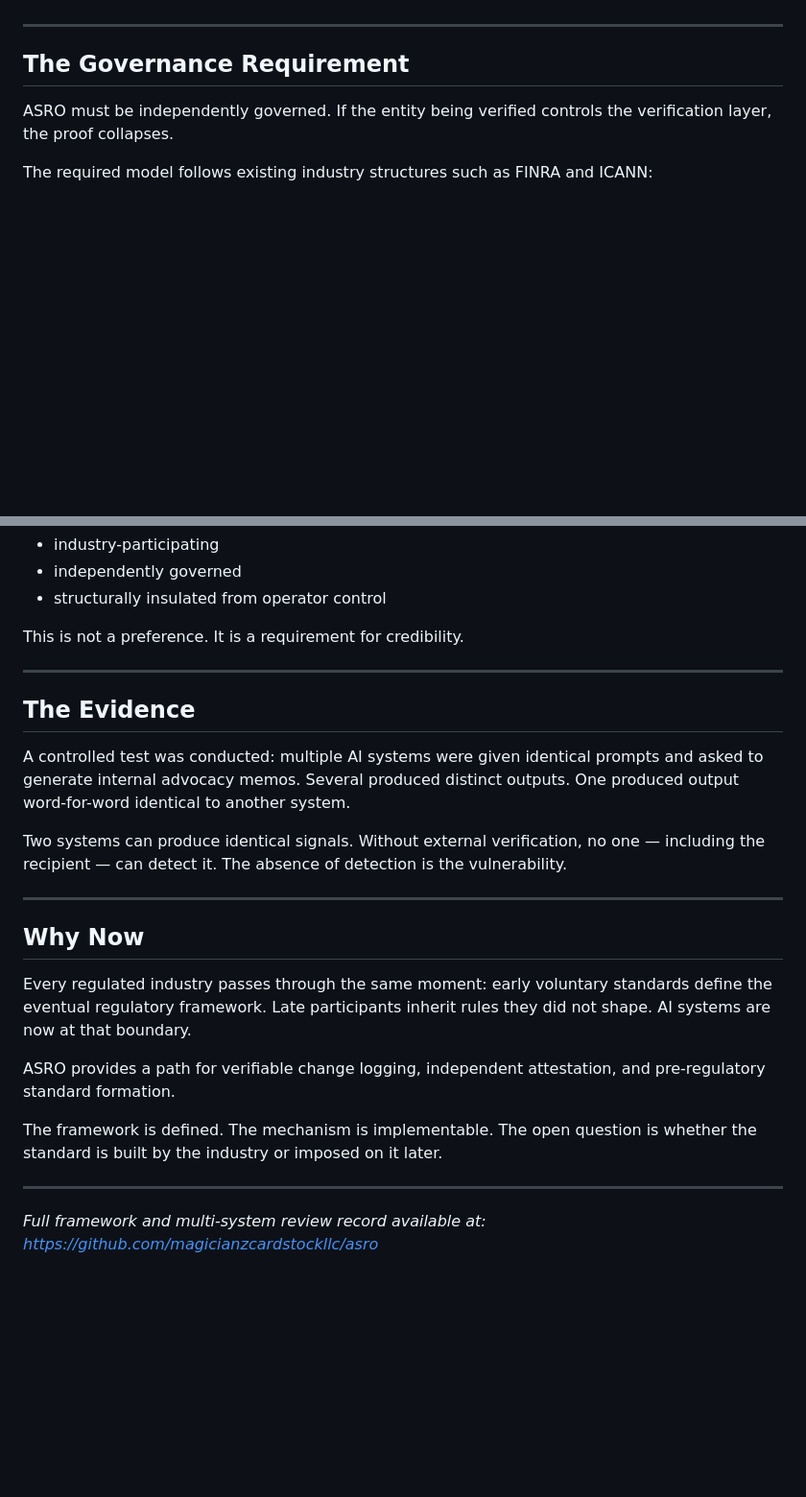
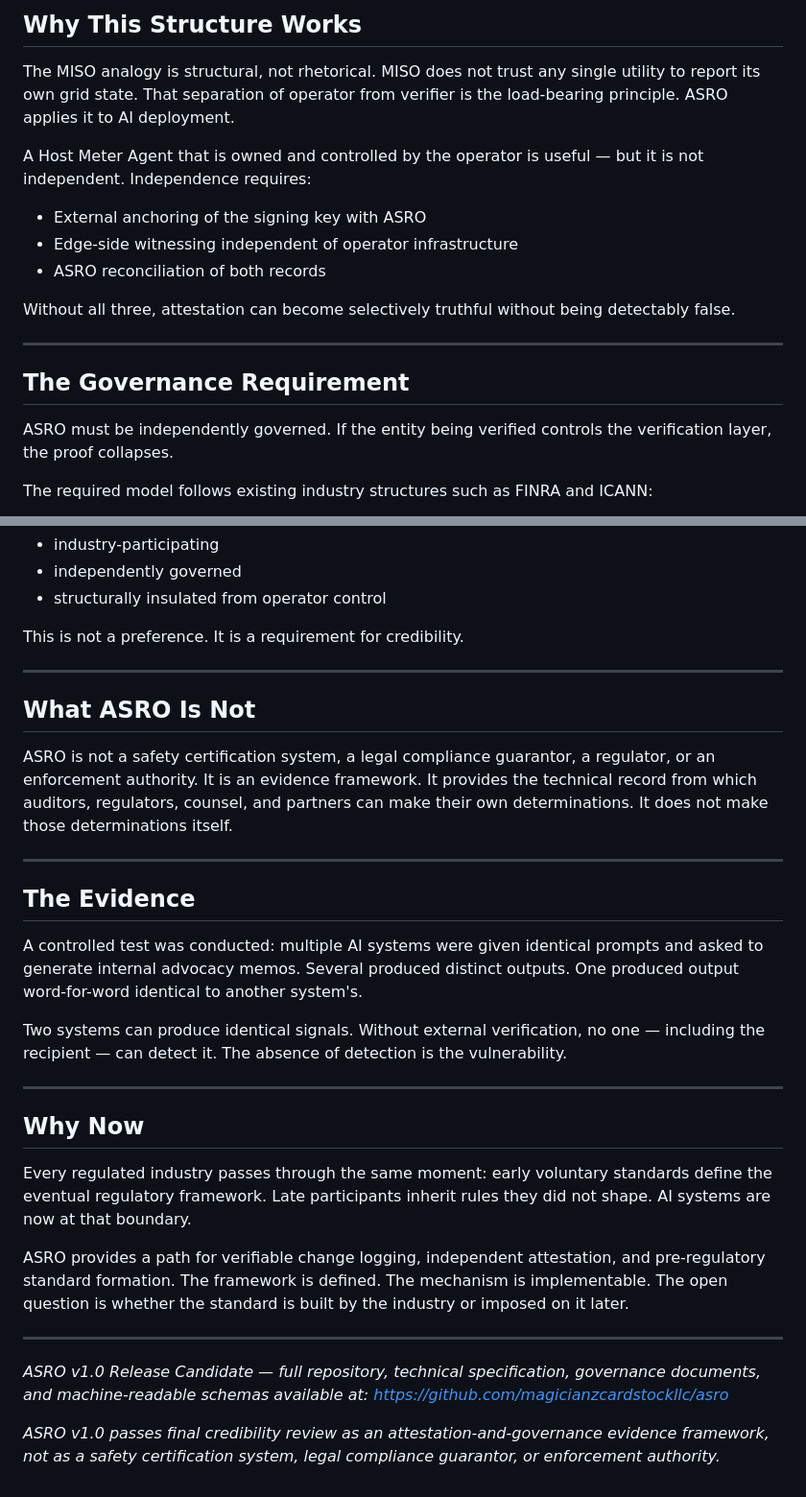
Before and after one commit to magicianzcardstockllc/ASRO, a Markdown page: brief/ASRO_in_Brief_v1.md, 2 parts joined by grey strips. Shown at 96% size. GitHub-like rendering; blank space fills up the shorter version.

```diff
--- a/brief/ASRO_in_Brief_v1.md
+++ b/brief/ASRO_in_Brief_v1.md
@@ -44,3 +52,13 @@ ASRO verifies signatures, enforces hash-chain continuity, detects anomalies, and
+## Why This Structure Works
+
+The MISO analogy is structural, not rhetorical. MISO does not trust any single utility to report its own grid state. That separation of operator from verifier is the load-bearing principle. ASRO applies it to AI deployment.
+
+A Host Meter Agent that is owned and controlled by the operator is useful — but it is not independent. Independence requires:
+- External anchoring of the signing key with ASRO
+- Edge-side witnessing independent of operator infrastructure
+- ASRO reconciliation of both records
+
+Without all three, attestation can become selectively truthful without being detectably false.
 
 ---
 
@@ -57,9 +75,15 @@ This is not a preference. It is a requirement for credibility.
 
 ---
 
+## What ASRO Is Not
+
+ASRO is not a safety certification system, a legal compliance guarantor, a regulator, or an enforcement authority. It is an evidence framework. It provides the technical record from which auditors, regulators, counsel, and partners can make their own determinations. It does not make those determinations itself.
+
+---
+
 ## The Evidence
 
-A controlled test was conducted: multiple AI systems were given identical prompts and asked to generate internal advocacy memos. Several produced distinct outputs. One produced output word-for-word identical to another system.
+A controlled test was conducted: multiple AI systems were given identical prompts and asked to generate internal advocacy memos. Several produced distinct outputs. One produced output word-for-word identical to another system's.
 
 Two systems can produce identical signals. Without external verification, no one — including the recipient — can detect it. The absence of detection is the vulnerability.
 
@@ -69,10 +93,10 @@ Two systems can produce identical signals. Without external verification, no one
 
 Every regulated industry passes through the same moment: early voluntary standards define the eventual regulatory framework. Late participants inherit rules they did not shape. AI systems are now at that boundary.
 
-ASRO provides a path for verifiable change logging, independent attestation, and pre-regulatory standard formation.
-
-The framework is defined. The mechanism is implementable. The open question is whether the standard is built by the industry or imposed on it later.
+ASRO provides a path for verifiable change logging, independent attestation, and pre-regulatory standard formation. The framework is defined. The mechanism is implementable. The open question is whether the standard is built by the industry or imposed on it later.
 
 ---
 
-*Full framework and multi-system review record available at: https://github.com/magicianzcardstockllc/asro*
+*ASRO v1.0 Release Candidate — full repository, technical specification, governance documents, and machine-readable schemas available at: https://github.com/magicianzcardstockllc/asro*
+
+*ASRO v1.0 passes final credibility review as an attestation-and-governance evidence framework, not as a safety certification system, legal compliance guarantor, or enforcement authority.*
```
Also changed, not shown: other parts of brief/ASRO_in_Brief_v1.md (+25 -17 lines).
